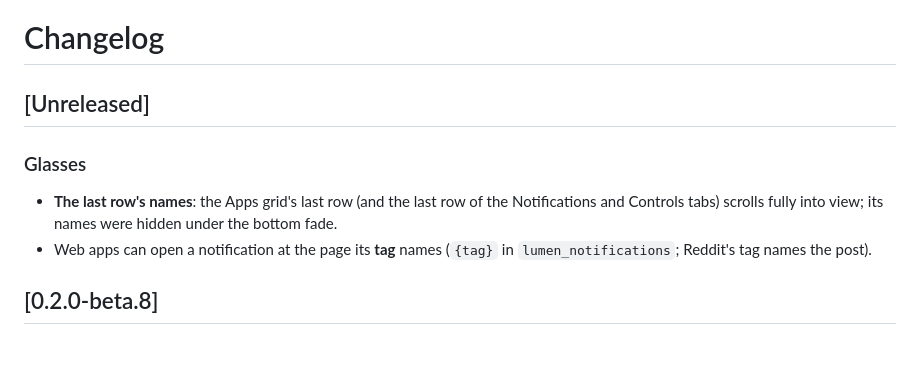
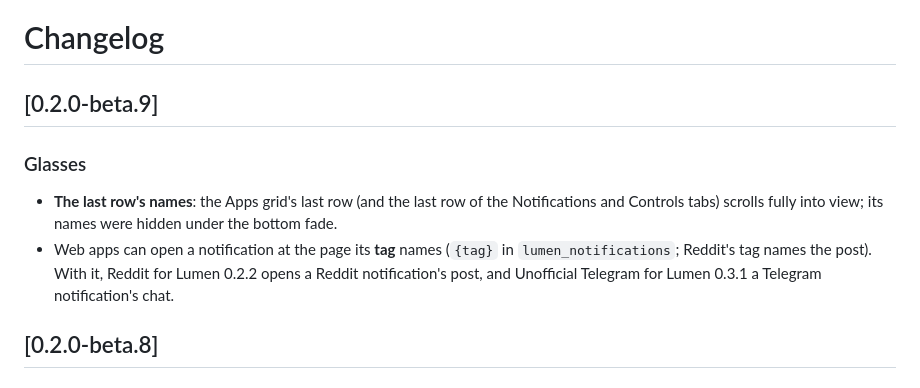
Before and after one commit to beyondlevi/rokid-lumen, a Markdown page: CHANGELOG.md, the part around the change. Rendered like a GitHub page; blank space fills up the shorter version.

Commit message:
Changelog: 0.2.0-beta.9
Co-Authored-By: Volund OS <287815646+volundos[bot]@users.noreply.github.com>

```diff
--- a/CHANGELOG.md
+++ b/CHANGELOG.md
@@ -3,14 +3,16 @@
 <!-- The release workflow takes a version's notes from its "## [x.y.z]" heading up to the next
      "## " heading, so keep the brackets. -->
 
-## [Unreleased]
+## [0.2.0-beta.9]
 
 ### Glasses
 
 - **The last row's names**: the Apps grid's last row (and the last row of the Notifications and
   Controls tabs) scrolls fully into view; its names were hidden under the bottom fade.
 - Web apps can open a notification at the page its **tag** names (`{tag}` in
-  `lumen_notifications`; Reddit's tag names the post).
+  `lumen_notifications`; Reddit's tag names the post). With it, Reddit for Lumen 0.2.2 opens a
+  Reddit notification's post, and Unofficial Telegram for Lumen 0.3.1 a Telegram
+  notification's chat.
 
 ## [0.2.0-beta.8]
 
```
